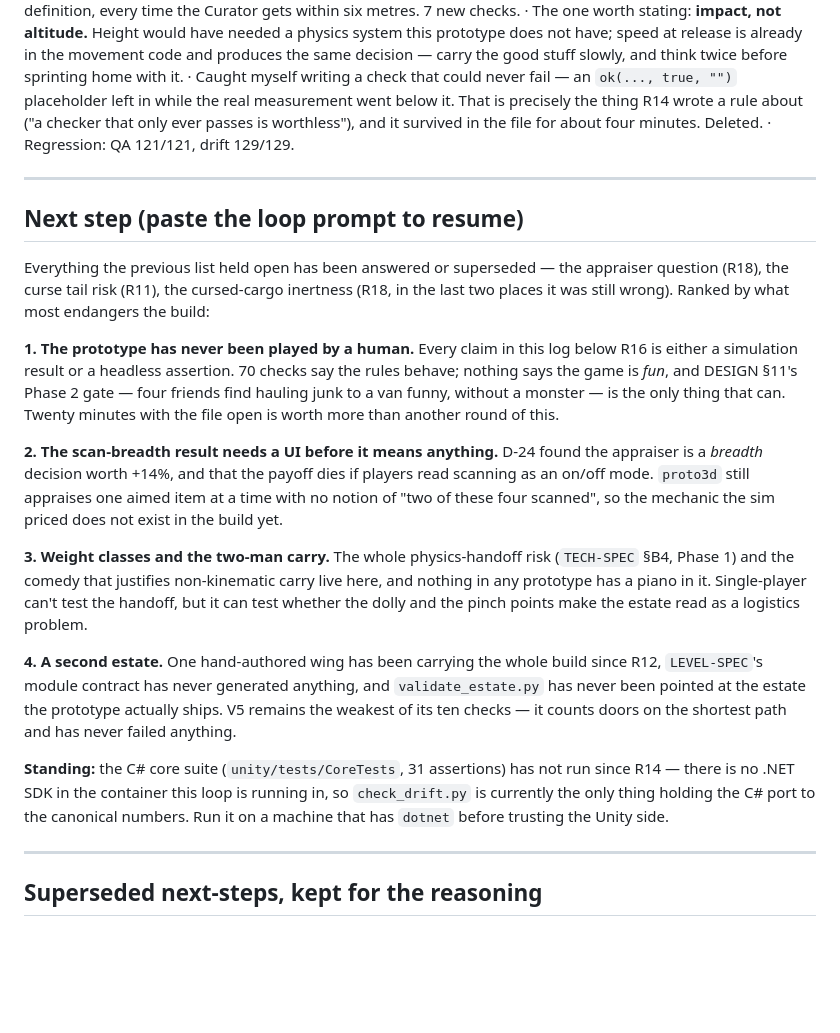
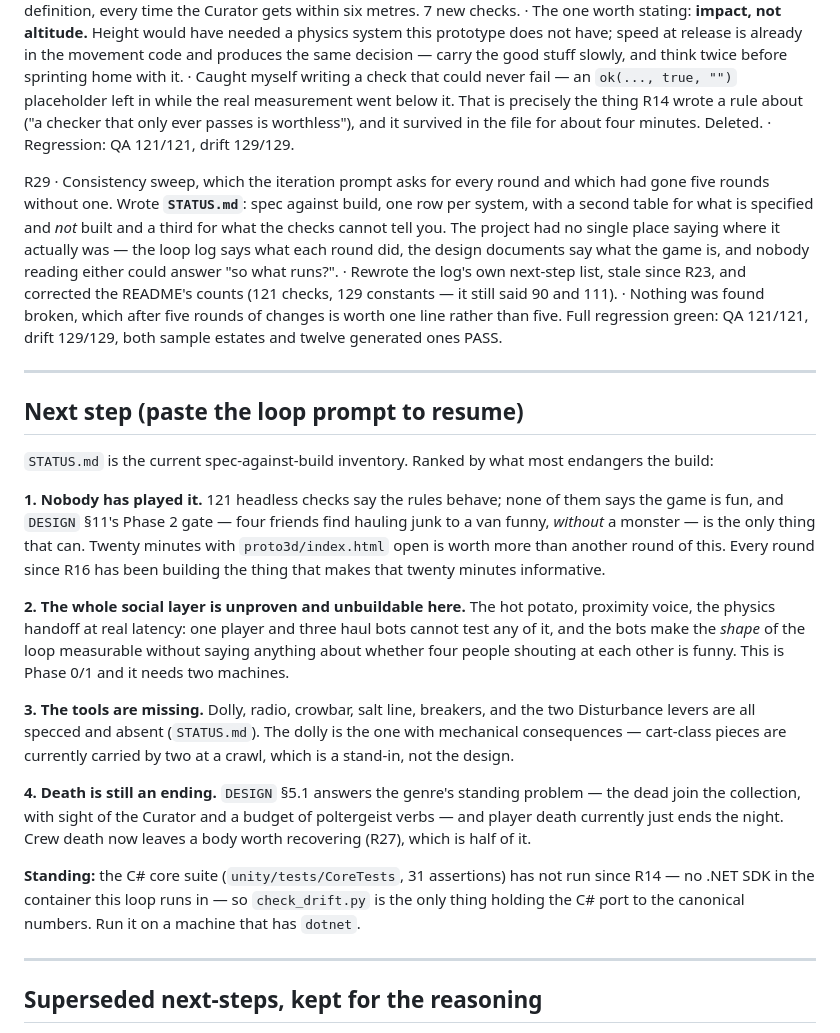
Before and after one commit to srobster22-rob/estate-liquidators, a Markdown page: LOOP_LOG.md, the part around the change. Rendered like a GitHub page; blank space fills up the shorter version.

```diff
--- a/LOOP_LOG.md
+++ b/LOOP_LOG.md
@@ -493,39 +493,48 @@ in while the real measurement went below it. That is precisely the thing R14 wro
 about ("a checker that only ever passes is worthless"), and it survived in the file for about
 four minutes. Deleted. · Regression: QA 121/121, drift 129/129.
 
+R29 · Consistency sweep, which the iteration prompt asks for every round and which had gone
+five rounds without one. Wrote **`STATUS.md`**: spec against build, one row per system, with
+a second table for what is specified and *not* built and a third for what the checks cannot
+tell you. The project had no single place saying where it actually was — the loop log says
+what each round did, the design documents say what the game is, and nobody reading either
+could answer "so what runs?". · Rewrote the log's own next-step list, stale since R23, and
+corrected the README's counts (121 checks, 129 constants — it still said 90 and 111). ·
+Nothing was found broken, which after five rounds of changes is worth one line rather than
+five. Full regression green: QA 121/121, drift 129/129, both sample estates and twelve
+generated ones PASS.
+
 ---
 
 ## Next step (paste the loop prompt to resume)
 
-Everything the previous list held open has been answered or superseded — the appraiser
-question (R18), the curse tail risk (R11), the cursed-cargo inertness (R18, in the last two
-places it was still wrong). Ranked by what most endangers the build:
+`STATUS.md` is the current spec-against-build inventory. Ranked by what most endangers the
+build:
 
-**1. The prototype has never been played by a human.** Every claim in this log below R16 is
-either a simulation result or a headless assertion. 70 checks say the rules behave; nothing
-says the game is *fun*, and DESIGN §11's Phase 2 gate — four friends find hauling junk to a
-van funny, without a monster — is the only thing that can. Twenty minutes with the file open
-is worth more than another round of this.
+**1. Nobody has played it.** 121 headless checks say the rules behave; none of them says the
+game is fun, and `DESIGN` §11's Phase 2 gate — four friends find hauling junk to a van funny,
+*without* a monster — is the only thing that can. Twenty minutes with `proto3d/index.html`
+open is worth more than another round of this. Every round since R16 has been building the
+thing that makes that twenty minutes informative.
 
-**2. The scan-breadth result needs a UI before it means anything.** D-24 found the appraiser
-is a *breadth* decision worth +14%, and that the payoff dies if players read scanning as an
-on/off mode. `proto3d` still appraises one aimed item at a time with no notion of "two of these
-four scanned", so the mechanic the sim priced does not exist in the build yet.
+**2. The whole social layer is unproven and unbuildable here.** The hot potato, proximity
+voice, the physics handoff at real latency: one player and three haul bots cannot test any of
+it, and the bots make the *shape* of the loop measurable without saying anything about whether
+four people shouting at each other is funny. This is Phase 0/1 and it needs two machines.
 
-**3. Weight classes and the two-man carry.** The whole physics-handoff risk (`TECH-SPEC` §B4,
-Phase 1) and the comedy that justifies non-kinematic carry live here, and nothing in any
-prototype has a piano in it. Single-player can't test the handoff, but it can test whether the
-dolly and the pinch points make the estate read as a logistics problem.
+**3. The tools are missing.** Dolly, radio, crowbar, salt line, breakers, and the two
+Disturbance levers are all specced and absent (`STATUS.md`). The dolly is the one with
+mechanical consequences — cart-class pieces are currently carried by two at a crawl, which is
+a stand-in, not the design.
 
-**4. A second estate.** One hand-authored wing has been carrying the whole build since R12,
-`LEVEL-SPEC`'s module contract has never generated anything, and `validate_estate.py` has
-never been pointed at the estate the prototype actually ships. V5 remains the weakest of its
-ten checks — it counts doors on the shortest path and has never failed anything.
+**4. Death is still an ending.** `DESIGN` §5.1 answers the genre's standing problem — the dead
+join the collection, with sight of the Curator and a budget of poltergeist verbs — and player
+death currently just ends the night. Crew death now leaves a body worth recovering (R27), which
+is half of it.
 
 **Standing:** the C# core suite (`unity/tests/CoreTests`, 31 assertions) has not run since R14
-— there is no .NET SDK in the container this loop is running in, so `check_drift.py` is
-currently the only thing holding the C# port to the canonical numbers. Run it on a machine
-that has `dotnet` before trusting the Unity side.
+— no .NET SDK in the container this loop runs in — so `check_drift.py` is the only thing
+holding the C# port to the canonical numbers. Run it on a machine that has `dotnet`.
 
 ---
 
```
Also changed, not shown: README.md (+7 -3 lines), STATUS.md (added, +65 -0 lines).
